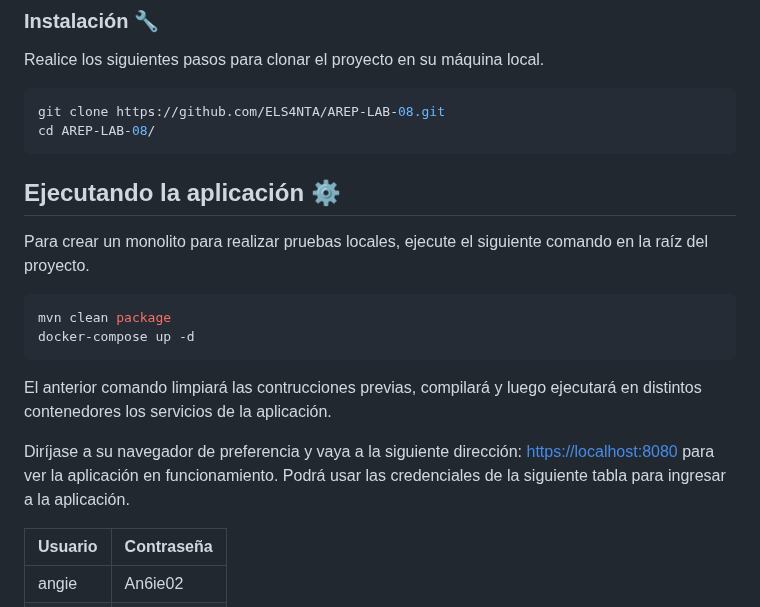
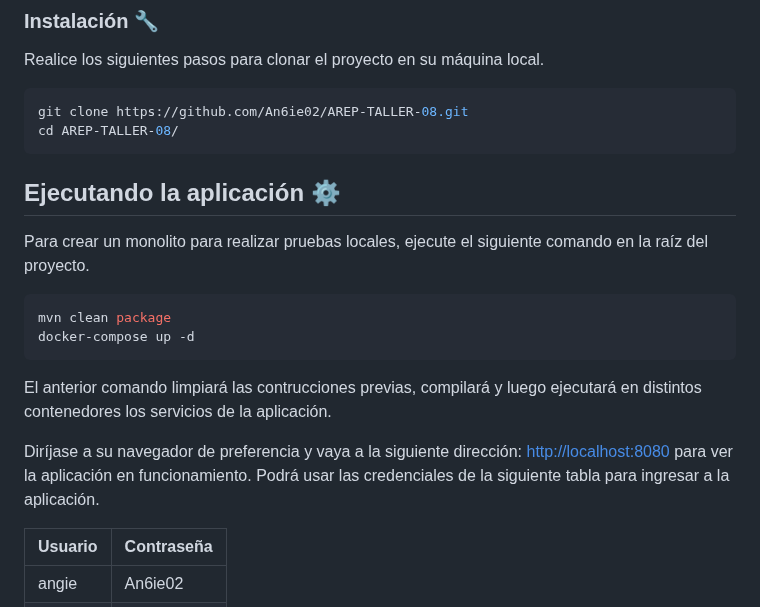
Before and after one commit to ELS4NTA/AREP, a Markdown page: README.md, the part around the change. Rendered like a GitHub page.

````diff
--- a/README.md
+++ b/README.md
@@ -23,8 +23,8 @@ Las siguientes instrucciones le permitirán obtener una copia del proyecto en fu
 Realice los siguientes pasos para clonar el proyecto en su máquina local.
 
 ```bash
-git clone https://github.com/ELS4NTA/AREP-LAB-08.git
-cd AREP-LAB-08/
+git clone https://github.com/An6ie02/AREP-TALLER-08.git
+cd AREP-TALLER-08/
 ```
 
 ## Ejecutando la aplicación ⚙️
@@ -38,7 +38,7 @@ docker-compose up -d
 
 El anterior comando limpiará las contrucciones previas, compilará y luego ejecutará en distintos contenedores los servicios de la aplicación.
 
-Diríjase a su navegador de preferencia y vaya a la siguiente dirección: [https://localhost:8080](https://localhost:8080) para ver la aplicación en funcionamiento. Podrá usar las credenciales de la siguiente tabla para ingresar a la aplicación.
+Diríjase a su navegador de preferencia y vaya a la siguiente dirección: [http://localhost:8080](http://localhost:8080) para ver la aplicación en funcionamiento. Podrá usar las credenciales de la siguiente tabla para ingresar a la aplicación.
 
 | Usuario    | Contraseña |
 |------------|------------|
````
